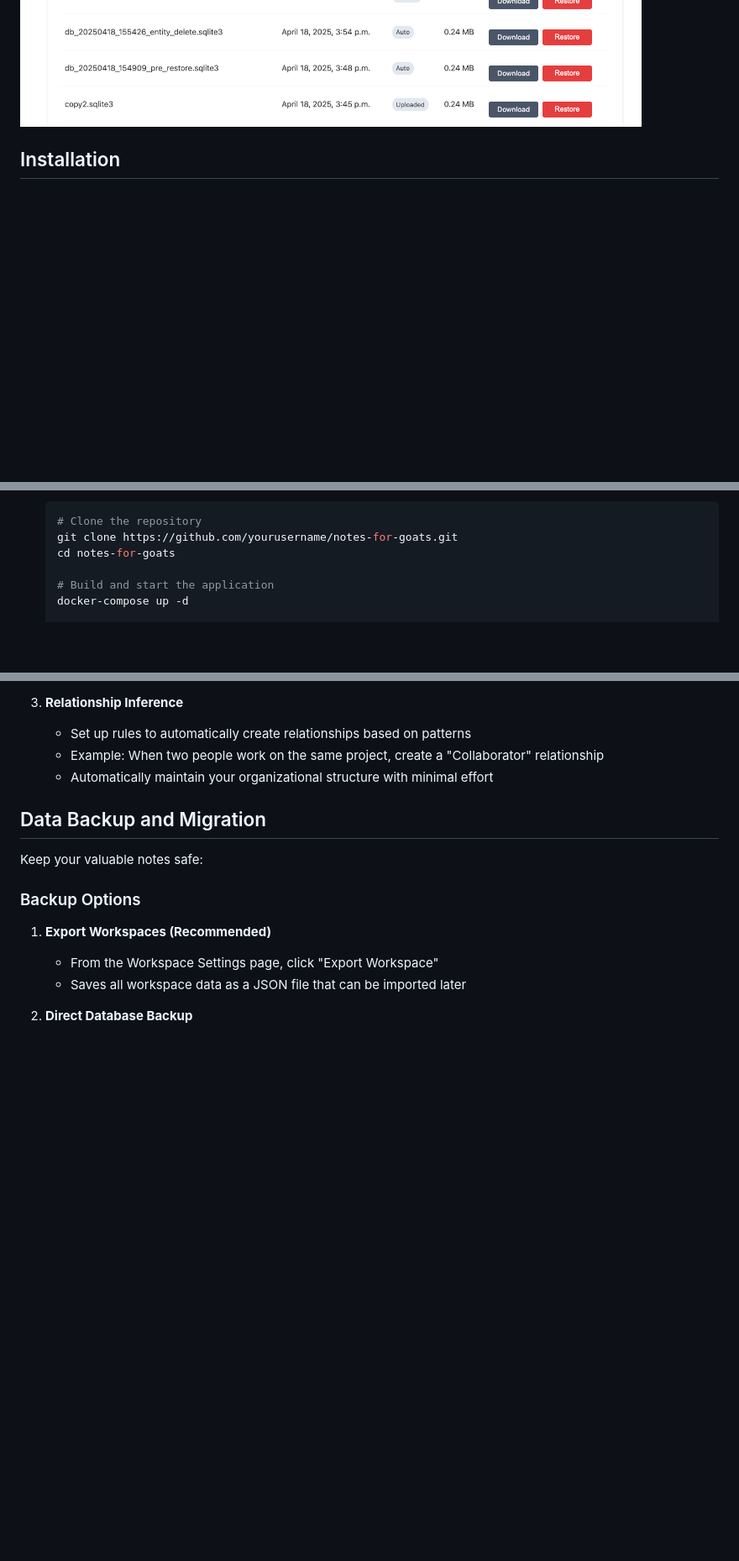
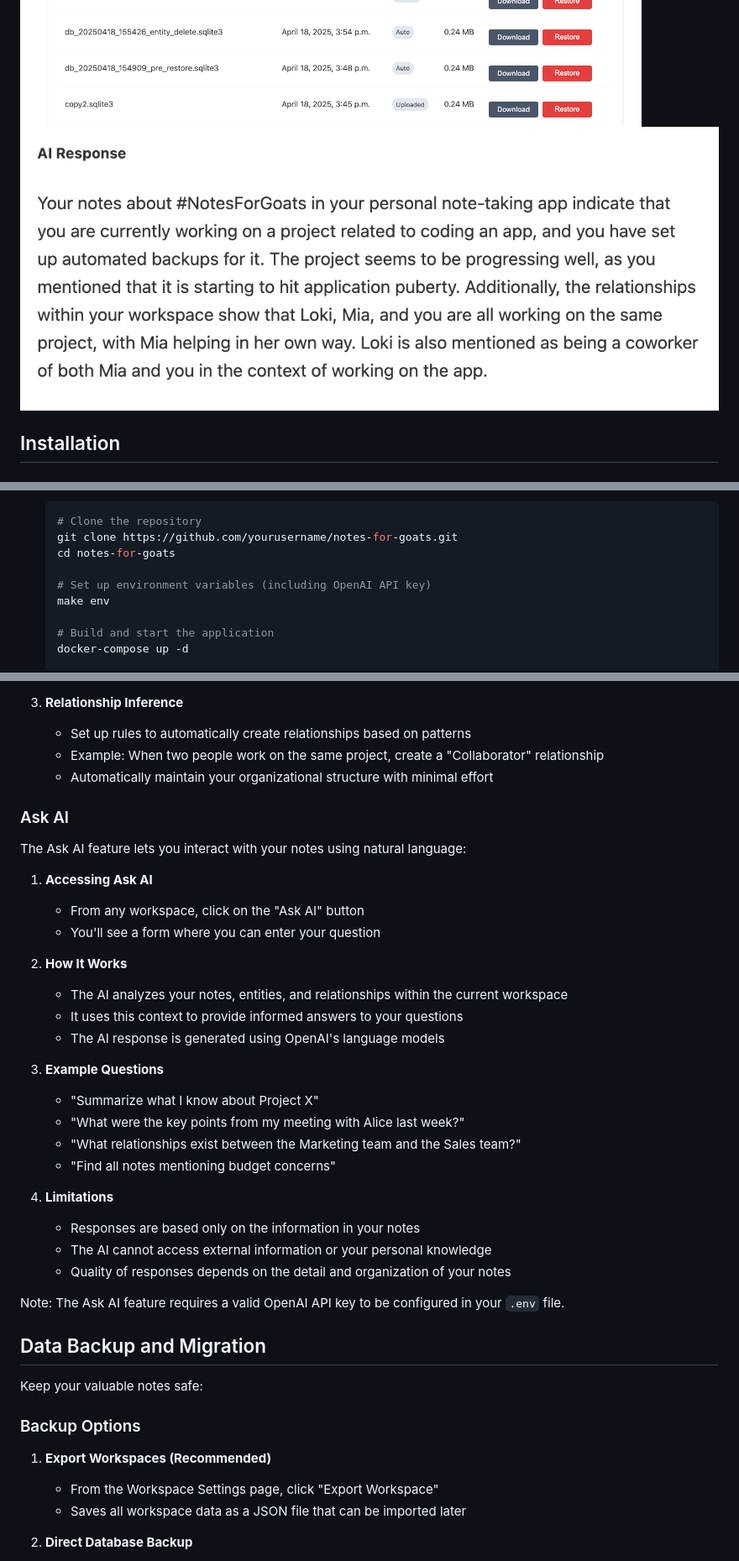
Before and after one commit to emily-flambe/notes-for-goats, a Markdown page: README.md, 3 parts joined by grey strips. Shown at 84% size. Rendered like a GitHub page; pictures changed too: screenshots/ai.png (added); folded sections open; blank space fills up the shorter version.

```diff
--- a/README.md
+++ b/README.md
@@ -10,6 +10,7 @@ A personal note-taking application designed for professionals to organize struct
 ![Entities](screenshots/entities.png)
 ![Relationships](screenshots/relationships.png)
 ![Backups](screenshots/backups.png)
+![AI](screenshots/ai.png)
 
 </details>
 
@@ -29,6 +30,9 @@ The easiest way to get started is with Docker:
    # Clone the repository
    git clone https://github.com/yourusername/notes-for-goats.git
    cd notes-for-goats
+
+   # Set up environment variables (including OpenAI API key)
+   make env
 
    # Build and start the application
    docker-compose up -d
@@ -148,6 +176,32 @@ Relationships help you track connections between entities:
    - Example: When two people work on the same project, create a "Collaborator" relationship
    - Automatically maintain your organizational structure with minimal effort
 
+### Ask AI
+
+The Ask AI feature lets you interact with your notes using natural language:
+
+1. **Accessing Ask AI**
+   - From any workspace, click on the "Ask AI" button
+   - You'll see a form where you can enter your question
+
+2. **How It Works**
+   - The AI analyzes your notes, entities, and relationships within the current workspace
+   - It uses this context to provide informed answers to your questions
+   - The AI response is generated using OpenAI's language models
+
+3. **Example Questions**
+   - "Summarize what I know about Project X"
+   - "What were the key points from my meeting with Alice last week?"
+   - "What relationships exist between the Marketing team and the Sales team?"
+   - "Find all notes mentioning budget concerns"
+
+4. **Limitations**
+   - Responses are based only on the information in your notes
+   - The AI cannot access external information or your personal knowledge
+   - Quality of responses depends on the detail and organization of your notes
+
+Note: The Ask AI feature requires a valid OpenAI API key to be configured in your `.env` file.
+
 ## Data Backup and Migration
 
 Keep your valuable notes safe:
```
Also changed, not shown: other parts of README.md (+24 -35 lines), 10 other files.
